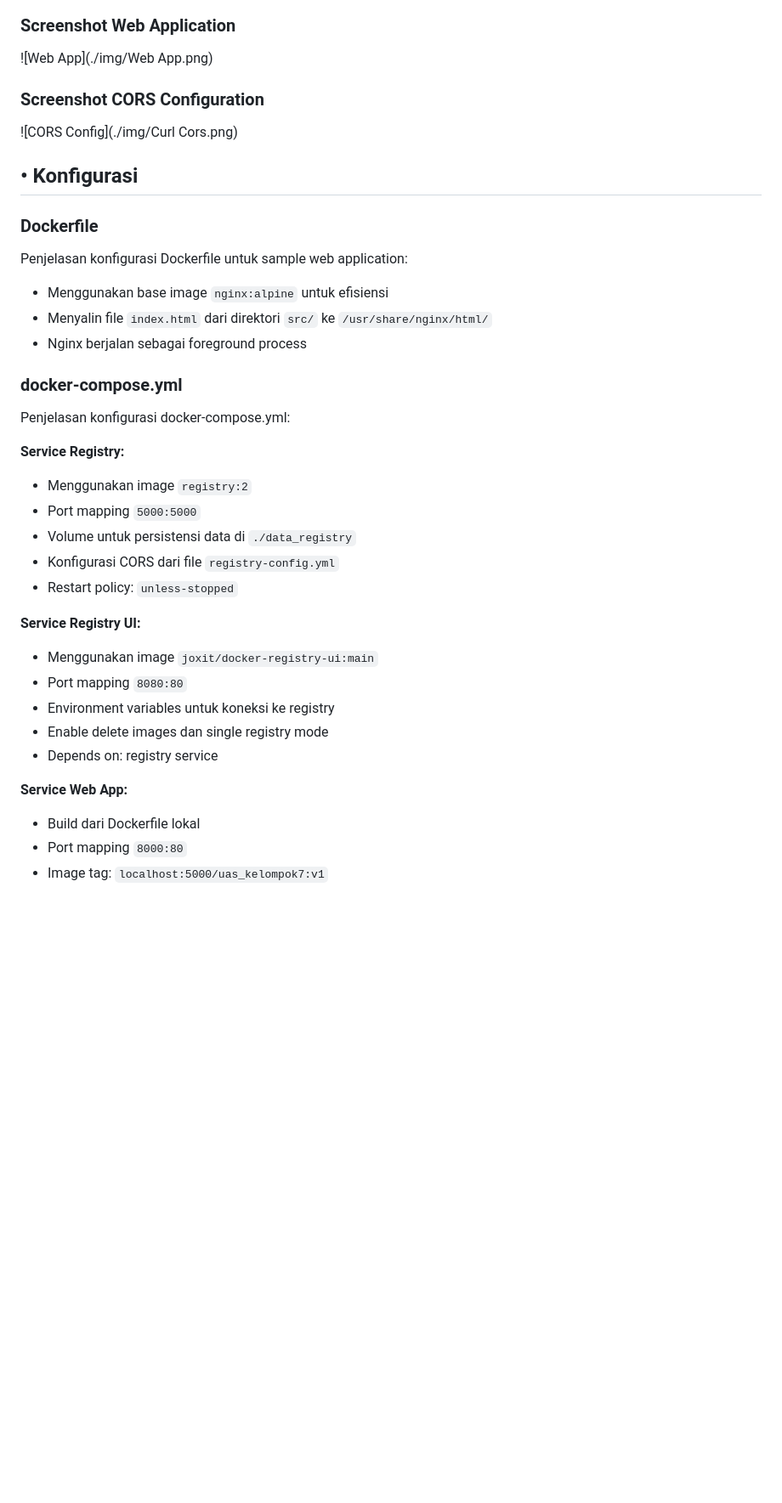
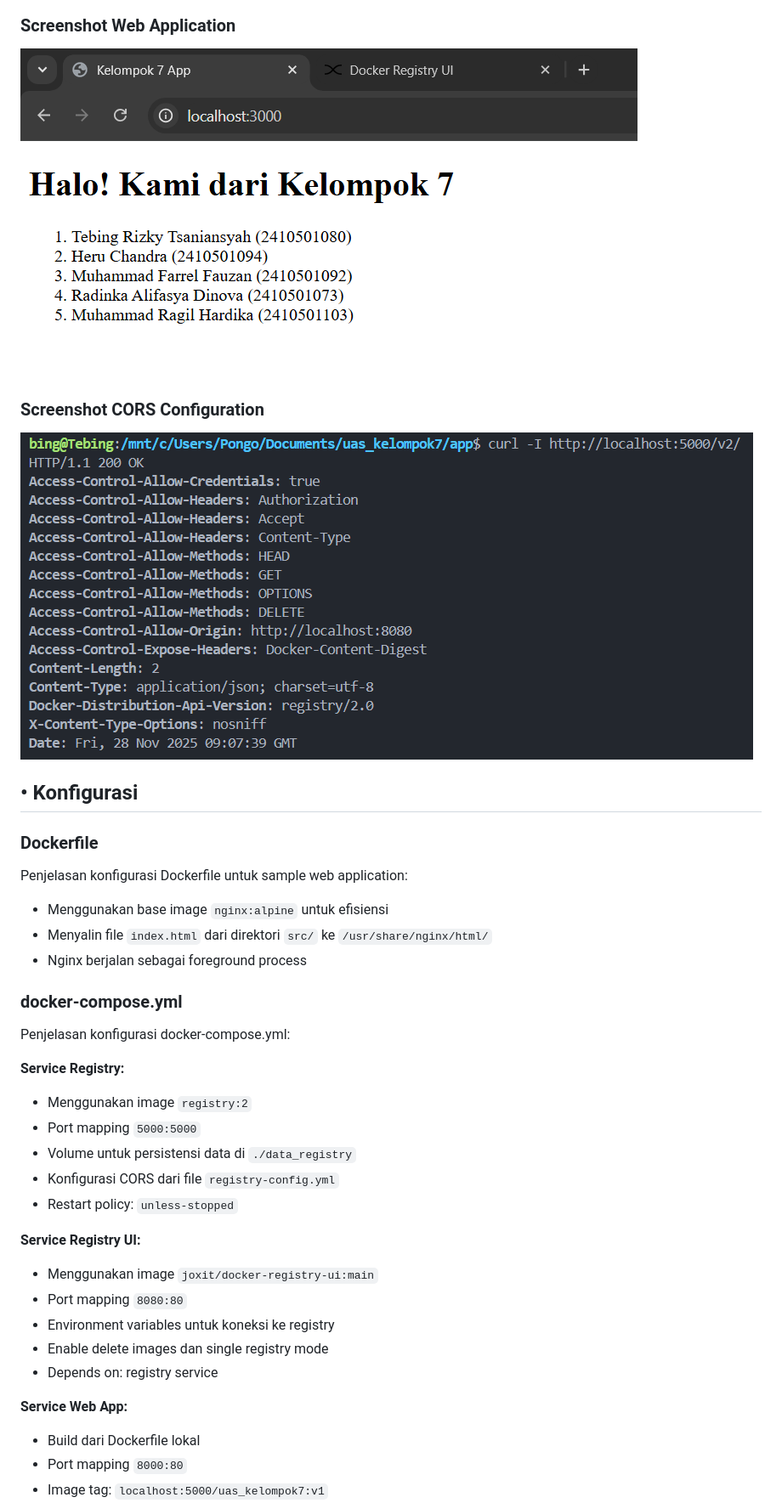
Before and after one commit to Tebing27/uas-sistem-operasi, a Markdown page: README.md, the part around one of its changes. Shown at 85% size. Drawn GitHub-style; blank space fills up the shorter version.

```diff
--- a/README.md
+++ b/README.md
@@ -88,22 +91,28 @@ docker compose ps
 
 ### Screenshot Web Application
-![Web App](./img/Web App.png)
+
+![Web App](./img/Web%20App.png)
 
 ### Screenshot CORS Configuration
-![CORS Config](./img/Curl Cors.png)
+
+![CORS Config](./img/Curl%20Cors.png)
 
 ## • Konfigurasi
 
 ### **Dockerfile**
+
 Penjelasan konfigurasi Dockerfile untuk sample web application:
+
 - Menggunakan base image `nginx:alpine` untuk efisiensi
 - Menyalin file `index.html` dari direktori `src/` ke `/usr/share/nginx/html/`
 - Nginx berjalan sebagai foreground process
 
 ### **docker-compose.yml**
+
 Penjelasan konfigurasi docker-compose.yml:
 
 **Service Registry:**
+
 - Menggunakan image `registry:2`
 - Port mapping `5000:5000`
 - Volume untuk persistensi data di `./data_registry`
@@ -111,6 +120,7 @@ Penjelasan konfigurasi docker-compose.yml:
 - Restart policy: `unless-stopped`
 
 **Service Registry UI:**
+
 - Menggunakan image `joxit/docker-registry-ui:main`
 - Port mapping `8080:80`
 - Environment variables untuk koneksi ke registry
@@ -118,6 +128,7 @@ Penjelasan konfigurasi docker-compose.yml:
 - Depends on: registry service
 
 **Service Web App:**
+
 - Build dari Dockerfile lokal
 - Port mapping `8000:80`
 - Image tag: `localhost:5000/uas_kelompok7:v1`
```
Also changed, not shown: other parts of README.md (+13 -6 lines).
